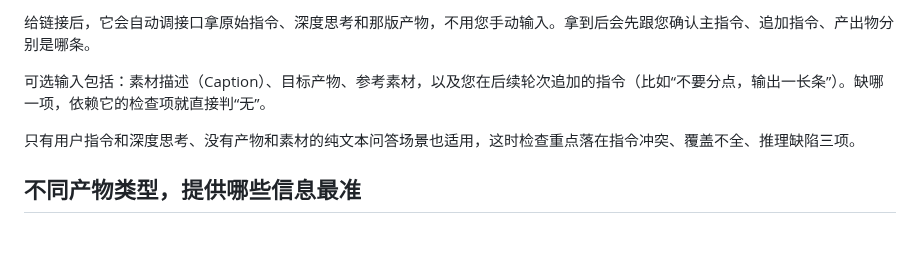
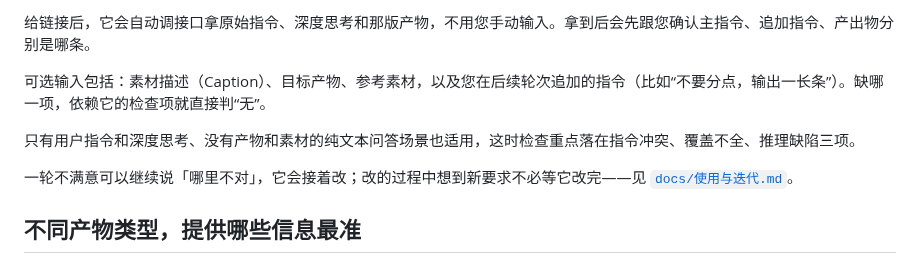
Before and after one commit to flashfrogluo/second-take, a Markdown page: README.md, the part around one of its changes. GitHub-like rendering; blank space fills up the shorter version.

Commit message:
fix(docs): 补《使用与迭代》入口、清多余分隔线、短版补禁用词、移出弃用页与构建片段

```diff
--- a/README.md
+++ b/README.md
@@ -229,6 +229,8 @@ npx skills add flashfrogluo/second-take
 
 只有用户指令和深度思考、没有产物和素材的纯文本问答场景也适用，这时检查重点落在指令冲突、覆盖不全、推理缺陷三项。
 
+一轮不满意可以继续说「哪里不对」，它会接着改；改的过程中想到新要求不必等它改完——见 [`docs/使用与迭代.md`](docs/使用与迭代.md)。
+
 ## 不同产物类型，提供哪些信息最准
 
 > **EN** — What to provide for the most accurate diagnosis, by output type (text/code, summary-only, image/video, with reference, or any type).
```
Also changed, not shown: other parts of README.md (+0 -2 lines).
